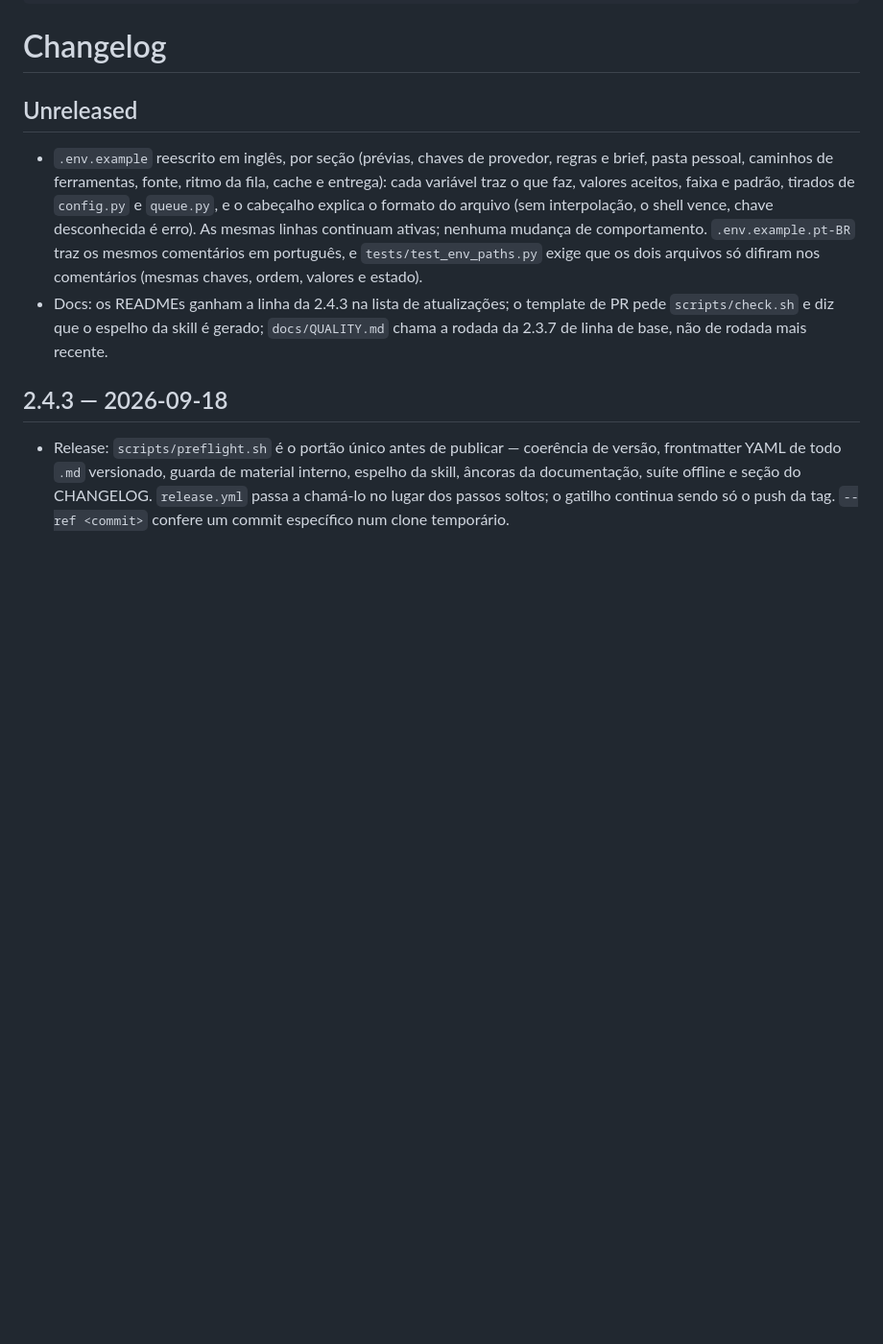
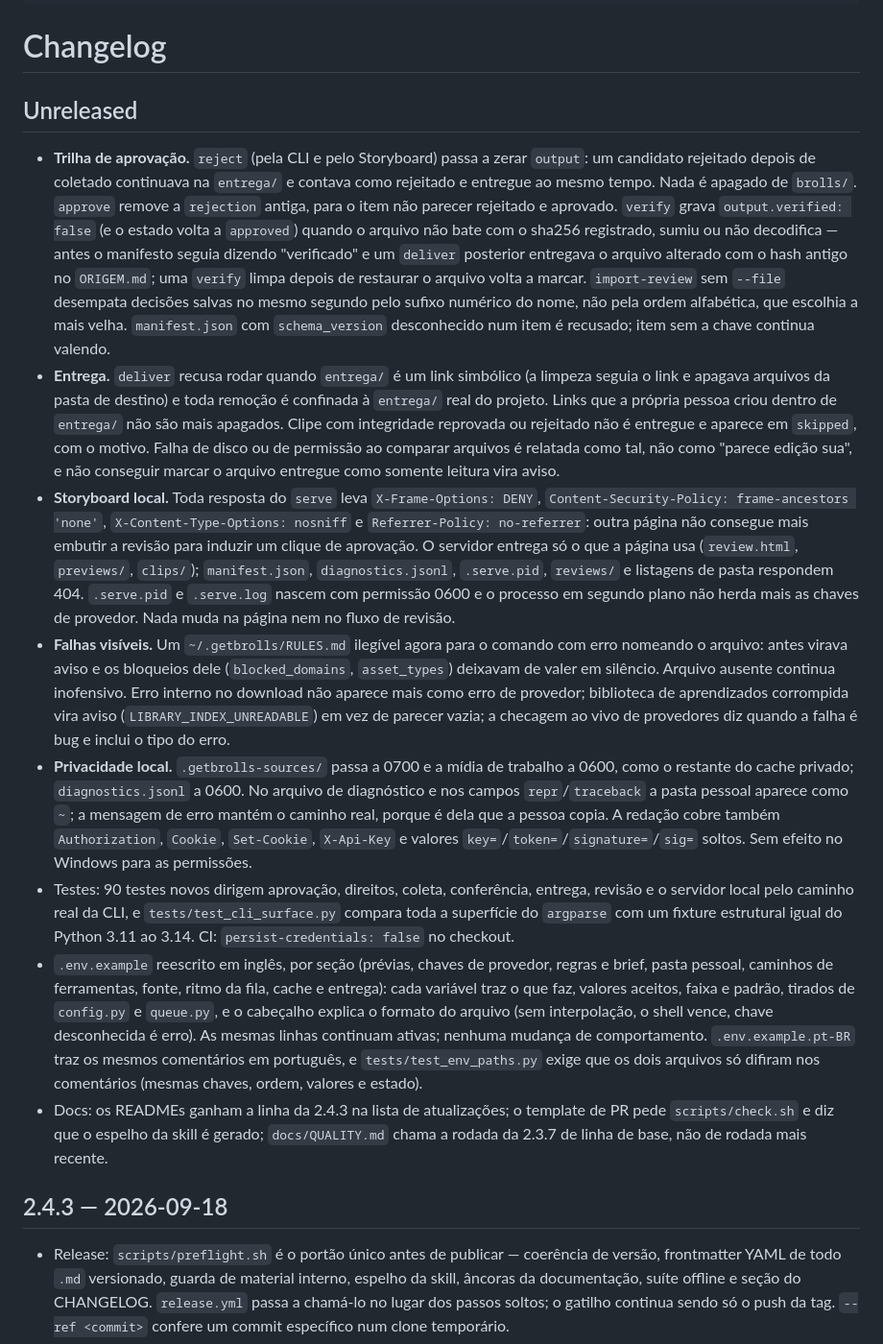
Before and after one commit to engenheirodevideo/get-brolls, a Markdown page: CHANGELOG.md, the part around the change. Shown at 96% size. Rendered like a GitHub page; blank space fills up the shorter version.

Commit message:
docs(changelog): record the approval trail, delivery, server and visibility fixes
Co-Authored-By: Claude Fable 5.1 <noreply@anthropic.com>

```diff
--- a/CHANGELOG.md
+++ b/CHANGELOG.md
@@ -10,6 +10,12 @@ tags: [get-brolls]
 
 ## Unreleased
 
+- **Trilha de aprovação.** `reject` (pela CLI e pelo Storyboard) passa a zerar `output`: um candidato rejeitado depois de coletado continuava na `entrega/` e contava como rejeitado e entregue ao mesmo tempo. Nada é apagado de `brolls/`. `approve` remove a `rejection` antiga, para o item não parecer rejeitado e aprovado. `verify` grava `output.verified: false` (e o estado volta a `approved`) quando o arquivo não bate com o sha256 registrado, sumiu ou não decodifica — antes o manifesto seguia dizendo "verificado" e um `deliver` posterior entregava o arquivo alterado com o hash antigo no `ORIGEM.md`; uma `verify` limpa depois de restaurar o arquivo volta a marcar. `import-review` sem `--file` desempata decisões salvas no mesmo segundo pelo sufixo numérico do nome, não pela ordem alfabética, que escolhia a mais velha. `manifest.json` com `schema_version` desconhecido num item é recusado; item sem a chave continua valendo.
+- **Entrega.** `deliver` recusa rodar quando `entrega/` é um link simbólico (a limpeza seguia o link e apagava arquivos da pasta de destino) e toda remoção é confinada à `entrega/` real do projeto. Links que a própria pessoa criou dentro de `entrega/` não são mais apagados. Clipe com integridade reprovada ou rejeitado não é entregue e aparece em `skipped`, com o motivo. Falha de disco ou de permissão ao comparar arquivos é relatada como tal, não como "parece edição sua", e não conseguir marcar o arquivo entregue como somente leitura vira aviso.
+- **Storyboard local.** Toda resposta do `serve` leva `X-Frame-Options: DENY`, `Content-Security-Policy: frame-ancestors 'none'`, `X-Content-Type-Options: nosniff` e `Referrer-Policy: no-referrer`: outra página não consegue mais embutir a revisão para induzir um clique de aprovação. O servidor entrega só o que a página usa (`review.html`, `previews/`, `clips/`); `manifest.json`, `diagnostics.jsonl`, `.serve.pid`, `reviews/` e listagens de pasta respondem 404. `.serve.pid` e `.serve.log` nascem com permissão 0600 e o processo em segundo plano não herda mais as chaves de provedor. Nada muda na página nem no fluxo de revisão.
+- **Falhas visíveis.** Um `~/.getbrolls/RULES.md` ilegível agora para o comando com erro nomeando o arquivo: antes virava aviso e os bloqueios dele (`blocked_domains`, `asset_types`) deixavam de valer em silêncio. Arquivo ausente continua inofensivo. Erro interno no download não aparece mais como erro de provedor; biblioteca de aprendizados corrompida vira aviso (`LIBRARY_INDEX_UNREADABLE`) em vez de parecer vazia; a checagem ao vivo de provedores diz quando a falha é bug e inclui o tipo do erro.
+- **Privacidade local.** `.getbrolls-sources/` passa a 0700 e a mídia de trabalho a 0600, como o restante do cache privado; `diagnostics.jsonl` a 0600. No arquivo de diagnóstico e nos campos `repr`/`traceback` a pasta pessoal aparece como `~`; a mensagem de erro mantém o caminho real, porque é dela que a pessoa copia. A redação cobre também `Authorization`, `Cookie`, `Set-Cookie`, `X-Api-Key` e valores `key=`/`token=`/`signature=`/`sig=` soltos. Sem efeito no Windows para as permissões.
+- Testes: 90 testes novos dirigem aprovação, direitos, coleta, conferência, entrega, revisão e o servidor local pelo caminho real da CLI, e `tests/test_cli_surface.py` compara toda a superfície do `argparse` com um fixture estrutural igual do Python 3.11 ao 3.14. CI: `persist-credentials: false` no checkout.
 - `.env.example` reescrito em inglês, por seção (prévias, chaves de provedor, regras e brief, pasta pessoal, caminhos de ferramentas, fonte, ritmo da fila, cache e entrega): cada variável traz o que faz, valores aceitos, faixa e padrão, tirados de `config.py` e `queue.py`, e o cabeçalho explica o formato do arquivo (sem interpolação, o shell vence, chave desconhecida é erro). As mesmas linhas continuam ativas; nenhuma mudança de comportamento. `.env.example.pt-BR` traz os mesmos comentários em português, e `tests/test_env_paths.py` exige que os dois arquivos só difiram nos comentários (mesmas chaves, ordem, valores e estado).
 - Docs: os READMEs ganham a linha da 2.4.3 na lista de atualizações; o template de PR pede `scripts/check.sh` e diz que o espelho da skill é gerado; `docs/QUALITY.md` chama a rodada da 2.3.7 de linha de base, não de rodada mais recente.
 
```
